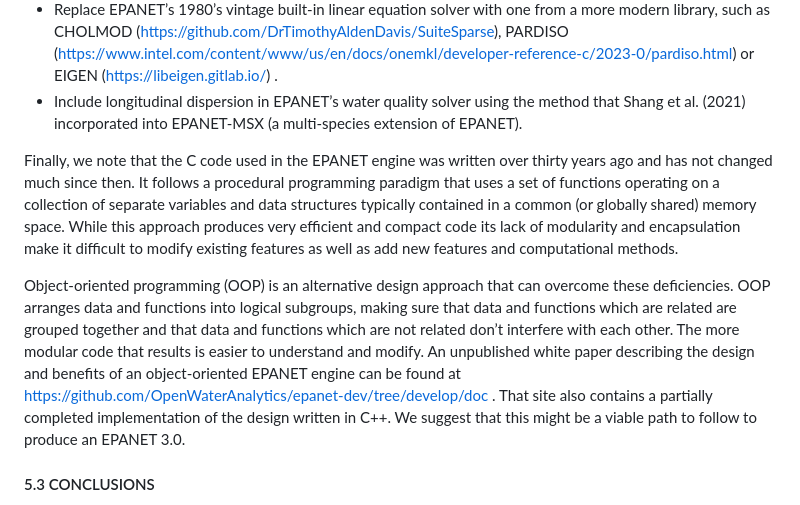
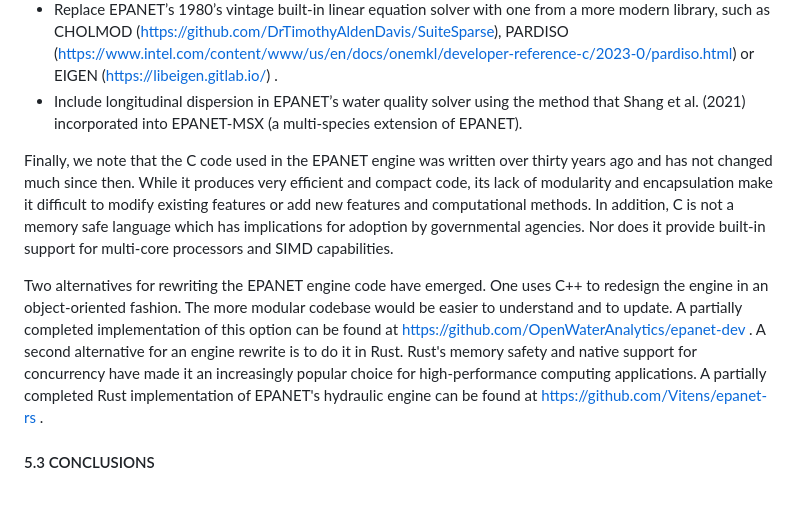
Before and after one commit to OpenWaterAnalytics/EPANET, a Markdown page: CCWI-WDSA-20026-paper/full-paper-Rossman.md, the part around the change. Rendered like a GitHub page.

Commit message:
Add files via upload
Rewriting EPANET in Rust added.

```diff
--- a/CCWI-WDSA-20026-paper/full-paper-Rossman.md
+++ b/CCWI-WDSA-20026-paper/full-paper-Rossman.md
@@ -120,9 +120,10 @@ A number of other ideas for improving the EPANET engine have been proposed over
 - Replace EPANET’s 1980’s vintage built-in linear equation solver with one from a more modern library, such as CHOLMOD (https://github.com/DrTimothyAldenDavis/SuiteSparse), PARDISO (https://www.intel.com/content/www/us/en/docs/onemkl/developer-reference-c/2023-0/pardiso.html) or EIGEN (https://libeigen.gitlab.io/) .
 - Include longitudinal dispersion in EPANET’s water quality solver using the method that Shang et al. (2021) incorporated into EPANET-MSX (a multi-species extension of EPANET).
 
-Finally, we note that the C code used in the EPANET engine was written over thirty years ago and has not changed much since then. It follows a procedural programming paradigm that uses a set of functions operating on a collection of separate variables and data structures typically contained in a common (or globally shared) memory space. While this approach produces very efficient and compact code its lack of modularity and encapsulation make it difficult to modify existing features as well as add new features and computational methods.
+Finally, we note that the C code used in the EPANET engine was written over thirty years ago and has not changed much since then. While it produces very efficient and compact code, its lack of modularity and encapsulation make it difficult to modify existing features or add new features and computational methods. In addition, C is not a memory safe language which has implications for adoption by governmental agencies. Nor does it provide built-in support for multi-core processors and SIMD capabilities.
 
-Object-oriented programming (OOP) is an alternative design approach that can overcome these deficiencies. OOP arranges data and functions into logical subgroups, making sure that data and functions which are related are grouped together and that data and functions which are not related don’t interfere with each other. The more modular code that results is easier to understand and modify. An unpublished white paper describing the design and benefits of an object-oriented EPANET engine can be found at https://github.com/OpenWaterAnalytics/epanet-dev/tree/develop/doc . That site also contains a partially completed implementation of the design written in C++. We suggest that this might be a viable path to follow to produce an EPANET 3.0.
+Two alternatives for rewriting the EPANET engine code have emerged. One uses C++ to redesign the engine in an object-oriented fashion. The more modular codebase would be easier to understand and to update. A partially completed implementation of this option can be found at https://github.com/OpenWaterAnalytics/epanet-dev . A second alternative for an engine rewrite is to do it in Rust. Rust's memory safety and native support for concurrency have made it an increasingly popular choice for high-performance computing applications. A partially completed Rust implementation of EPANET's hydraulic engine can be found at https://github.com/Vitens/epanet-rs .
+
 
 #### 5.3 CONCLUSIONS
 
```
